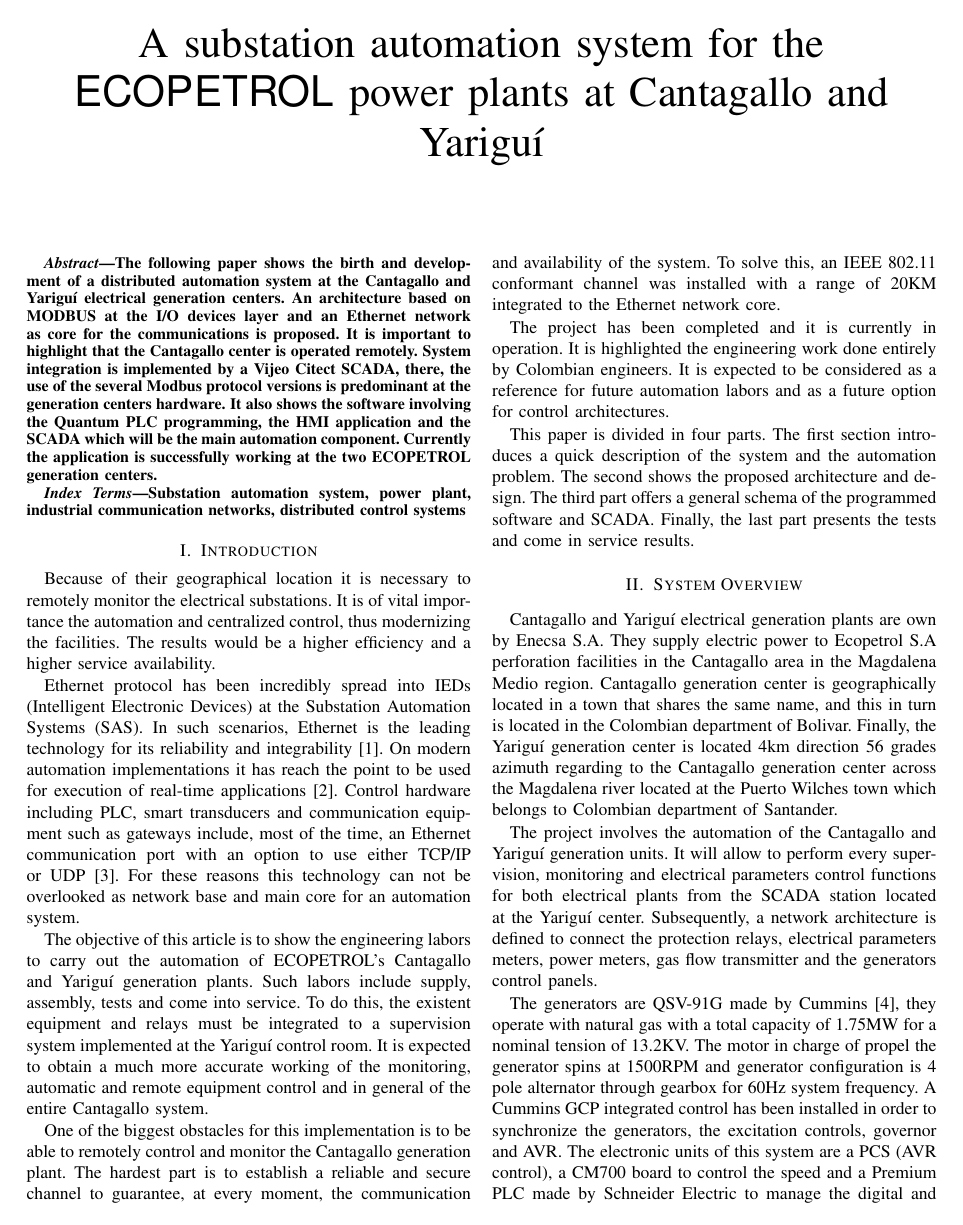
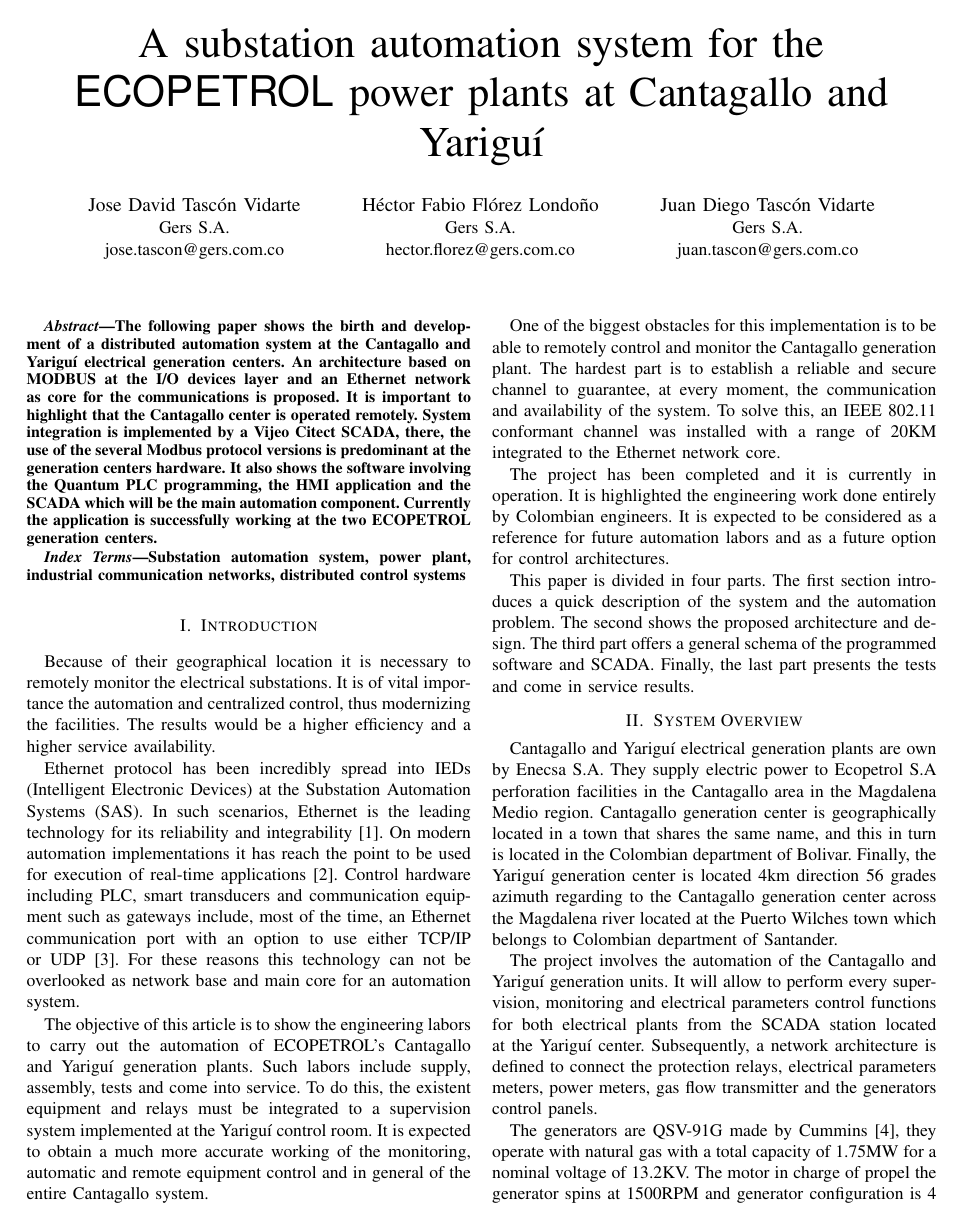
Before and after one commit to juantascon/paper.larc2011, a LaTeX paper (larc2011.tex, which reads system.tex): page 1 of 5. Compiled offline with pdfLaTeX.

Commit message:
+autores +voltage

```diff
--- a/larc2011.tex
+++ b/larc2011.tex
@@ -28,16 +28,16 @@
 
 \title{A substation automation system for the \ecopetrol power plants at Cantagallo and Yariguí}
 
-%% \author{%
-%% \IEEEauthorblockN{Jose David Tascón Vidarte}
-%% \IEEEauthorblockA{Gers S.A.\\ \url{jose.tascon@gers.com.co}}
-%% \and
-%% \IEEEauthorblockN{Héctor Fabio Flórez Londoño}
-%% \IEEEauthorblockA{Gers S.A.\\ \url{hector.florez@gers.com.co}}
-%% \and
-%% \IEEEauthorblockN{Juan Diego Tascón Vidarte}
-%% \IEEEauthorblockA{Gers S.A.\\ \url{juan.tascon@gers.com.co}}
-%% }
+\author{%
+\IEEEauthorblockN{Jose David Tascón Vidarte}
+\IEEEauthorblockA{Gers S.A.\\ \url{jose.tascon@gers.com.co}}
+\and
+\IEEEauthorblockN{Héctor Fabio Flórez Londoño}
+\IEEEauthorblockA{Gers S.A.\\ \url{hector.florez@gers.com.co}}
+\and
+\IEEEauthorblockN{Juan Diego Tascón Vidarte}
+\IEEEauthorblockA{Gers S.A.\\ \url{juan.tascon@gers.com.co}}
+}
 
 \maketitle
 
--- a/system.tex
+++ b/system.tex
@@ -20,7 +20,7 @@
 flow transmitter and the generators control panels.
 
 The generators are QSV-91G made by Cummins~\cite{cummins:2005}, they operate
-with natural gas with a total capacity of 1.75MW for a nominal tension
+with natural gas with a total capacity of 1.75MW for a nominal voltage
 of 13.2KV. The motor in charge of propel the generator spins at 1500RPM and
 generator configuration is 4 pole alternator through gearbox for 60Hz
 system frequency. A Cummins GCP integrated control has been installed
```
Also changed, not shown: system.tex (4 more changed lines).
